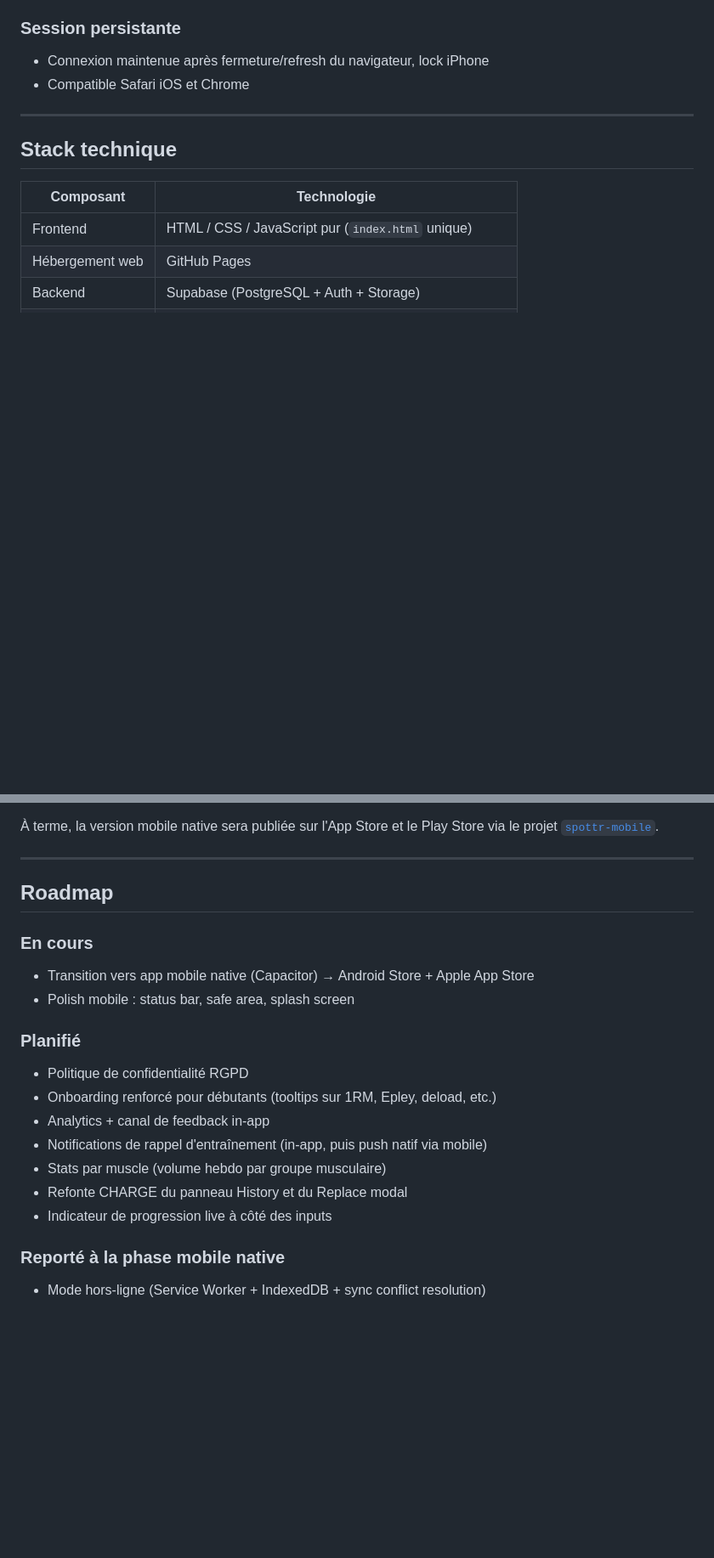
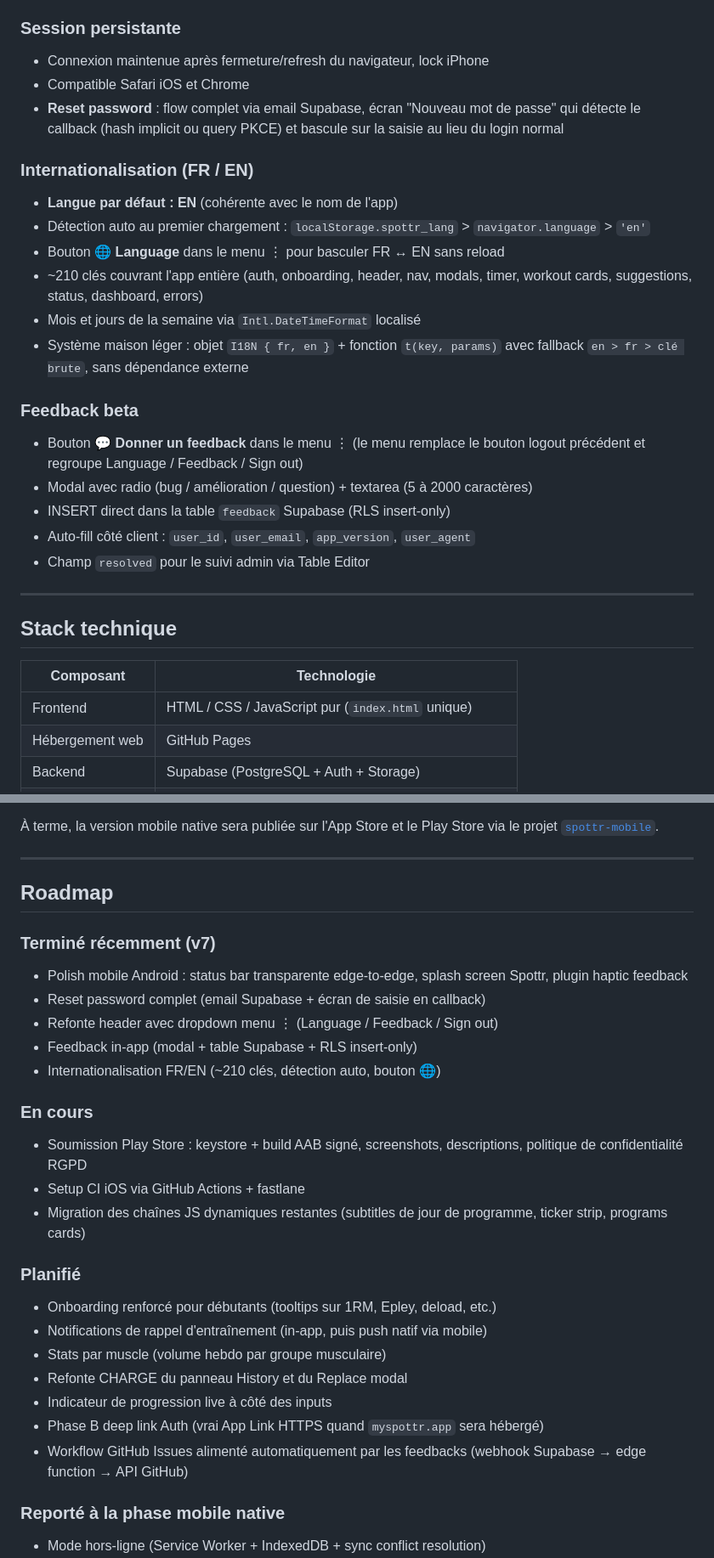
Before and after one commit to Striinox/musculation-app-dev, a Markdown page: README.md, 2 parts joined by grey strips. Shown at 85% size. Drawn GitHub-style; blank space fills up the shorter version.

```diff
--- a/README.md
+++ b/README.md
@@ -75,6 +75,22 @@ Chaque exercice est noté selon le profil :
 ### Session persistante
 - Connexion maintenue après fermeture/refresh du navigateur, lock iPhone
 - Compatible Safari iOS et Chrome
+- **Reset password** : flow complet via email Supabase, écran "Nouveau mot de passe" qui détecte le callback (hash implicit ou query PKCE) et bascule sur la saisie au lieu du login normal
+
+### Internationalisation (FR / EN)
+- **Langue par défaut : EN** (cohérente avec le nom de l'app)
+- Détection auto au premier chargement : `localStorage.spottr_lang` > `navigator.language` > `'en'`
+- Bouton **🌐 Language** dans le menu ⋮ pour basculer FR ↔ EN sans reload
+- ~210 clés couvrant l'app entière (auth, onboarding, header, nav, modals, timer, workout cards, suggestions, status, dashboard, errors)
+- Mois et jours de la semaine via `Intl.DateTimeFormat` localisé
+- Système maison léger : objet `I18N { fr, en }` + fonction `t(key, params)` avec fallback `en > fr > clé brute`, sans dépendance externe
+
+### Feedback beta
+- Bouton **💬 Donner un feedback** dans le menu ⋮ (le menu remplace le bouton logout précédent et regroupe Language / Feedback / Sign out)
+- Modal avec radio (bug / amélioration / question) + textarea (5 à 2000 caractères)
+- INSERT direct dans la table `feedback` Supabase (RLS insert-only)
+- Auto-fill côté client : `user_id`, `user_email`, `app_version`, `user_agent`
+- Champ `resolved` pour le suivi admin via Table Editor
 
 ---
 
@@ -181,18 +203,26 @@ Bodyweight : reps uniquement quel que soit l'objectif.
 
 ## Roadmap
 
+### Terminé récemment (v7)
+- Polish mobile Android : status bar transparente edge-to-edge, splash screen Spottr, plugin haptic feedback
+- Reset password complet (email Supabase + écran de saisie en callback)
+- Refonte header avec dropdown menu ⋮ (Language / Feedback / Sign out)
+- Feedback in-app (modal + table Supabase + RLS insert-only)
+- Internationalisation FR/EN (~210 clés, détection auto, bouton 🌐)
+
 ### En cours
-- Transition vers app mobile native (Capacitor) → Android Store + Apple App Store
-- Polish mobile : status bar, safe area, splash screen
+- Soumission Play Store : keystore + build AAB signé, screenshots, descriptions, politique de confidentialité RGPD
+- Setup CI iOS via GitHub Actions + fastlane
+- Migration des chaînes JS dynamiques restantes (subtitles de jour de programme, ticker strip, programs cards)
 
 ### Planifié
-- Politique de confidentialité RGPD
 - Onboarding renforcé pour débutants (tooltips sur 1RM, Epley, deload, etc.)
-- Analytics + canal de feedback in-app
 - Notifications de rappel d'entraînement (in-app, puis push natif via mobile)
 - Stats par muscle (volume hebdo par groupe musculaire)
 - Refonte CHARGE du panneau History et du Replace modal
 - Indicateur de progression live à côté des inputs
+- Phase B deep link Auth (vrai App Link HTTPS quand `myspottr.app` sera hébergé)
+- Workflow GitHub Issues alimenté automatiquement par les feedbacks (webhook Supabase → edge function → API GitHub)
 
 ### Reporté à la phase mobile native
 - Mode hors-ligne (Service Worker + IndexedDB + sync conflict resolution)
```
Also changed, not shown: other parts of README.md (+23 -0 lines).
